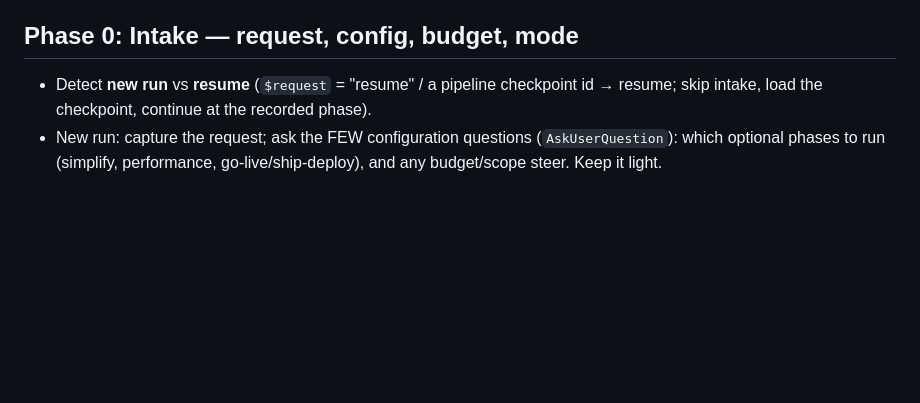
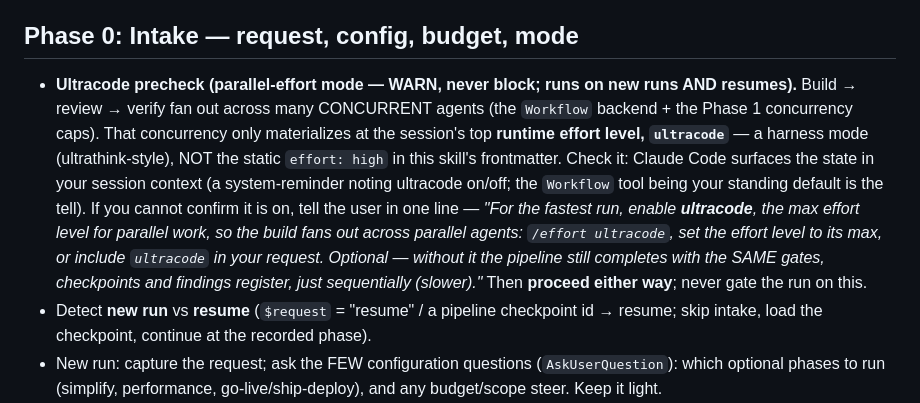
Before and after one commit to ulpi-io/skills-autonomous-engineering, a Markdown page: autonomous-pipeline/SKILL.md, the part around the change. GitHub-like rendering; blank space fills up the shorter version.

Commit message:
autonomous-pipeline: ultracode precheck at Phase 0 intake
The hero command fans build/review/verify out across concurrent agents (the Workflow
backend + the Phase 1 concurrency caps); that parallelism only materializes at the
session's top runtime effort level, `ultracode` — a harness mode, distinct from the static
`effort: high` frontmatter. Add a Phase 0 precheck (placed BEFORE the new-run/resume split
so resumes get it too) that checks whether ultracode is on and, if not, tells the user how
to enable it for parallel work (`/effort ultracode`, set the max effort level, or the
keyword). WARN-and-proceed, never block: without it the pipeline still completes with the
same gates/checkpoints/findings register — just sequentially.

Co-Authored-By: Claude Opus 4.8 (1M context) <noreply@anthropic.com>

```diff
--- a/autonomous-pipeline/SKILL.md
+++ b/autonomous-pipeline/SKILL.md
@@ -123,6 +123,17 @@ other a Claude-only compatibility shim.
 
 ## Phase 0: Intake — request, config, budget, mode
 
+- **Ultracode precheck (parallel-effort mode — WARN, never block; runs on new runs AND resumes).**
+  Build → review → verify fan out across many CONCURRENT agents (the `Workflow` backend + the Phase 1
+  concurrency caps). That concurrency only materializes at the session's top **runtime effort level,
+  `ultracode`** — a harness mode (ultrathink-style), NOT the static `effort: high` in this skill's
+  frontmatter. Check it: Claude Code surfaces the state in your session context (a system-reminder noting
+  ultracode on/off; the `Workflow` tool being your standing default is the tell). If you cannot confirm
+  it is on, tell the user in one line — *"For the fastest run, enable **ultracode**, the max effort level
+  for parallel work, so the build fans out across parallel agents: `/effort ultracode`, set the effort
+  level to its max, or include `ultracode` in your request. Optional — without it the pipeline still
+  completes with the SAME gates, checkpoints and findings register, just sequentially (slower)."* Then
+  **proceed either way**; never gate the run on this.
 - Detect **new run** vs **resume** (`$request` = "resume" / a pipeline checkpoint id → resume; skip
   intake, load the checkpoint, continue at the recorded phase).
 - New run: capture the request; ask the FEW configuration questions (`AskUserQuestion`): which optional
```
